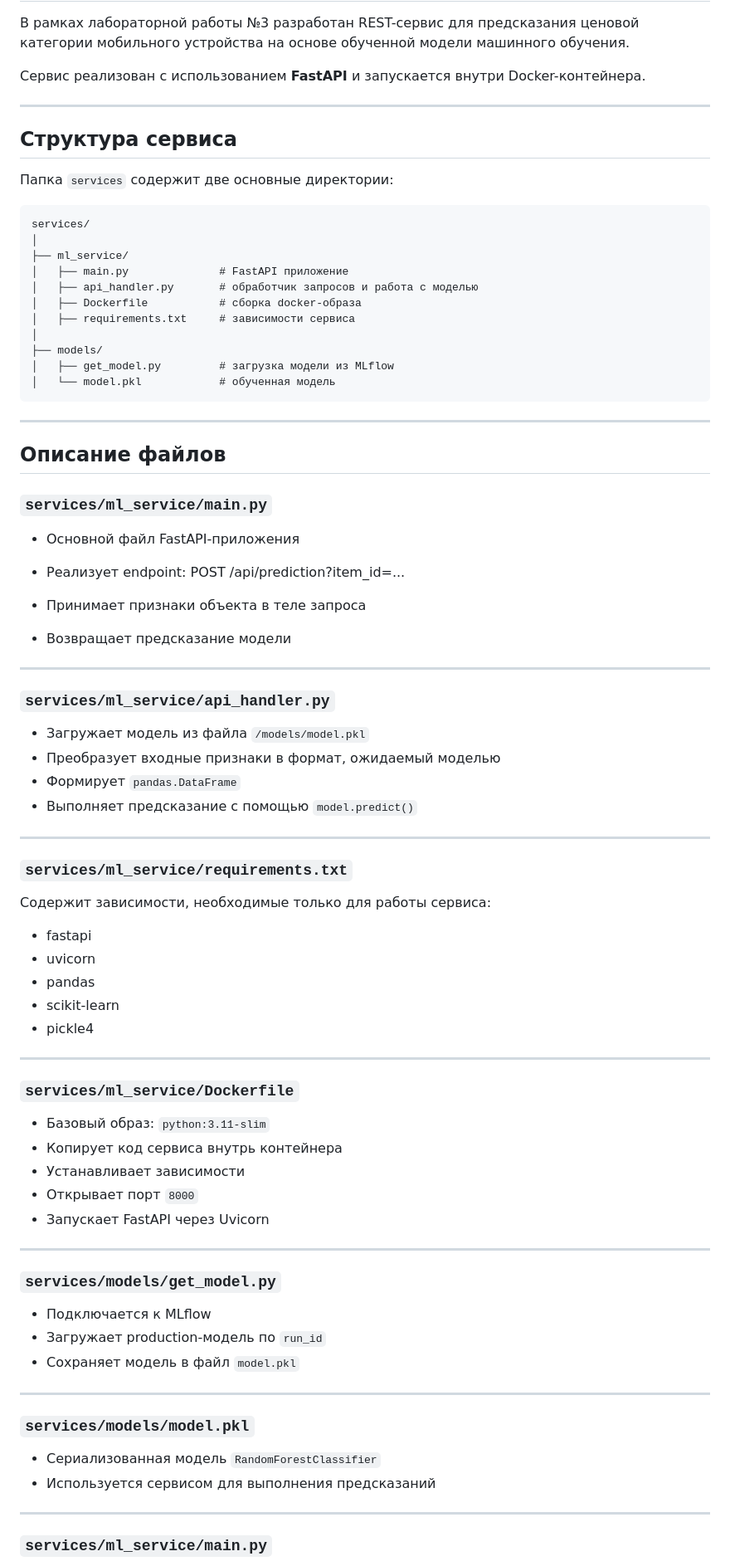
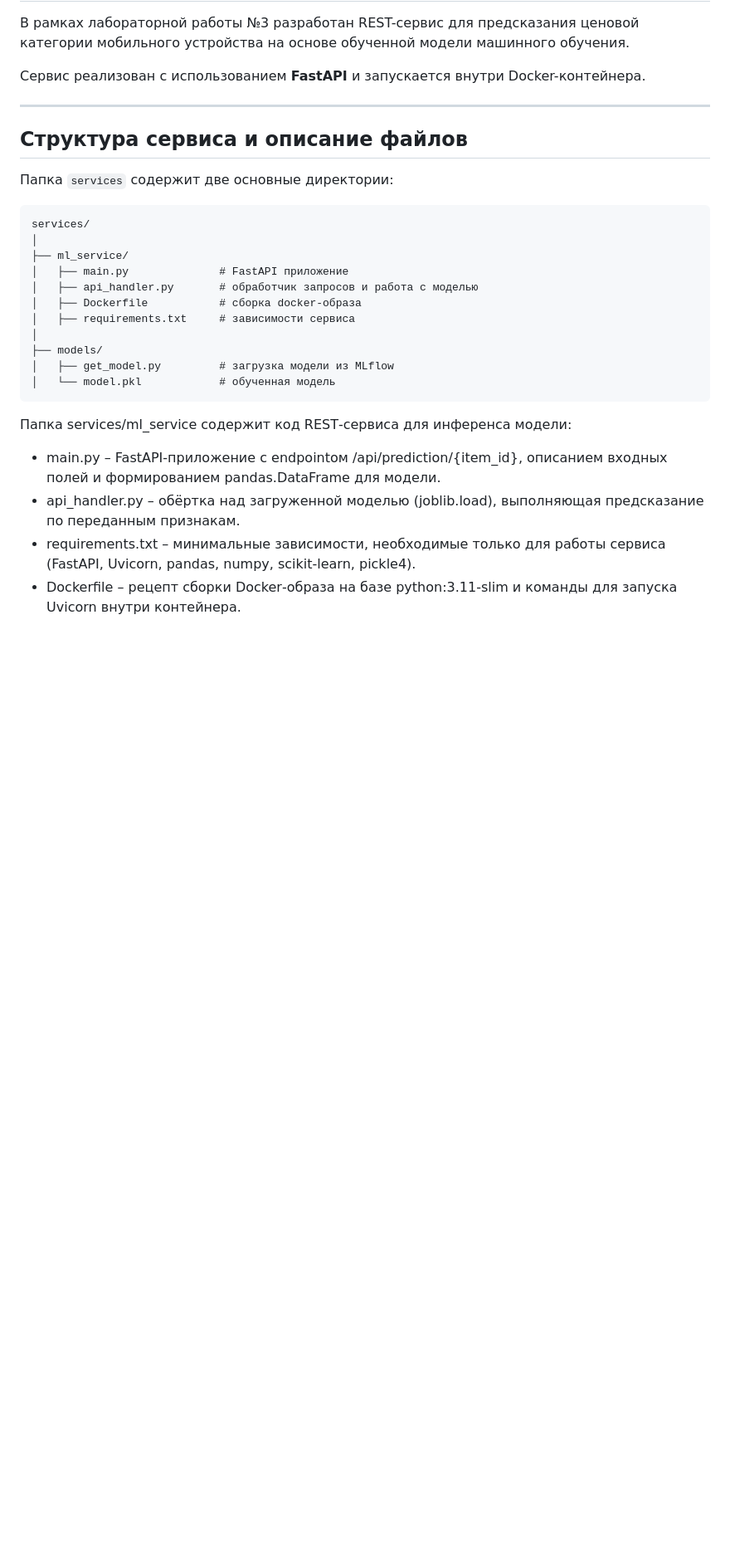
Before and after one commit to AnoshkinDV/iis, a Markdown page: README.md, the part around one of its changes. Shown at 83% size. GitHub-like rendering; blank space fills up the shorter version.

Commit message:
LR3: ml prediction service v3_

````diff
--- a/README.md
+++ b/README.md
@@ -319,7 +319,7 @@ mlflow server `
 
 ---
 
-## Структура сервиса
+## Структура сервиса и описание файлов
 
 Папка `services` содержит две основные директории:
 
@@ -336,66 +336,10 @@ services/
 │   ├── get_model.py         # загрузка модели из MLflow
 │   └── model.pkl            # обученная модель
 ```
+Папка services/ml_service содержит код REST‑сервиса для инференса модели:
 
----
+ - main.py – FastAPI‑приложение с endpointом /api/prediction/{item_id}, описанием входных полей и формированием pandas.DataFrame для модели.
+ - api_handler.py – обёртка над загруженной моделью (joblib.load), выполняющая предсказание по переданным признакам.
+ - requirements.txt – минимальные зависимости, необходимые только для работы сервиса (FastAPI, Uvicorn, pandas, numpy, scikit‑learn, pickle4).
+ - Dockerfile – рецепт сборки Docker‑образа на базе python:3.11-slim и команды для запуска Uvicorn внутри контейнера.
 
-## Описание файлов
-
-### `services/ml_service/main.py`
-
-- Основной файл FastAPI-приложения
-- Реализует endpoint: POST /api/prediction?item_id=...
-
-- Принимает признаки объекта в теле запроса
-- Возвращает предсказание модели
-
----
-
-### `services/ml_service/api_handler.py`
-
-- Загружает модель из файла `/models/model.pkl`
-- Преобразует входные признаки в формат, ожидаемый моделью
-- Формирует `pandas.DataFrame`
-- Выполняет предсказание с помощью `model.predict()`
-
----
-
-### `services/ml_service/requirements.txt`
-
-Содержит зависимости, необходимые только для работы сервиса:
-
-- fastapi
-- uvicorn
-- pandas
-- scikit-learn
-- pickle4
-
----
-
-### `services/ml_service/Dockerfile`
-
-- Базовый образ: `python:3.11-slim`
-- Копирует код сервиса внутрь контейнера
-- Устанавливает зависимости
-- Открывает порт `8000`
-- Запускает FastAPI через Uvicorn
-
----
-
-### `services/models/get_model.py`
-
-- Подключается к MLflow
-- Загружает production-модель по `run_id`
-- Сохраняет модель в файл `model.pkl`
-
----
-
-### `services/models/model.pkl`
-
-- Сериализованная модель `RandomForestClassifier`
-- Используется сервисом для выполнения предсказаний
-
----
-
-### `services/ml_service/main.py`
-
````
Also changed, not shown: other parts of README.md (+2 -54 lines).
